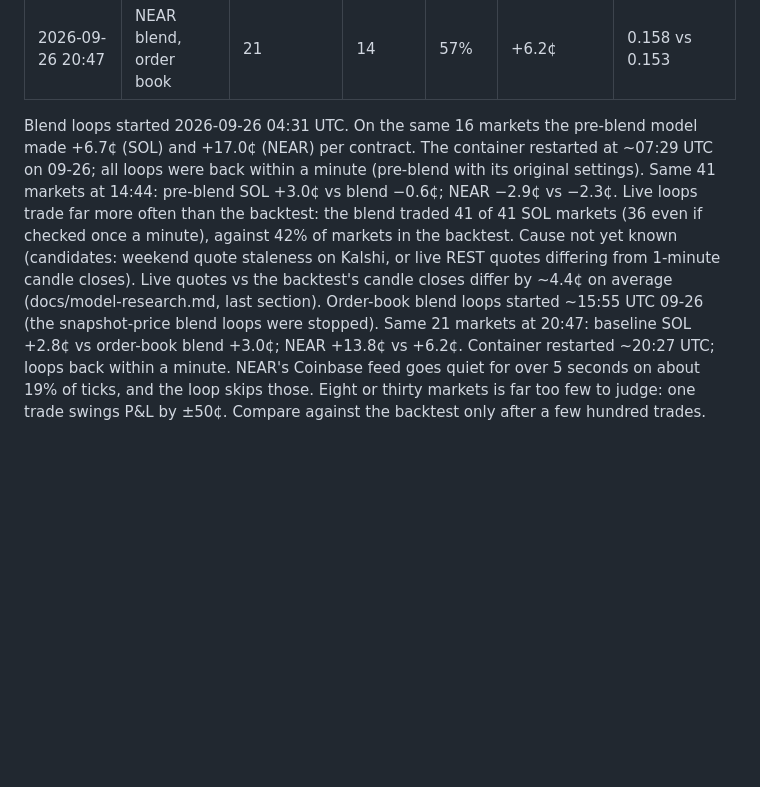
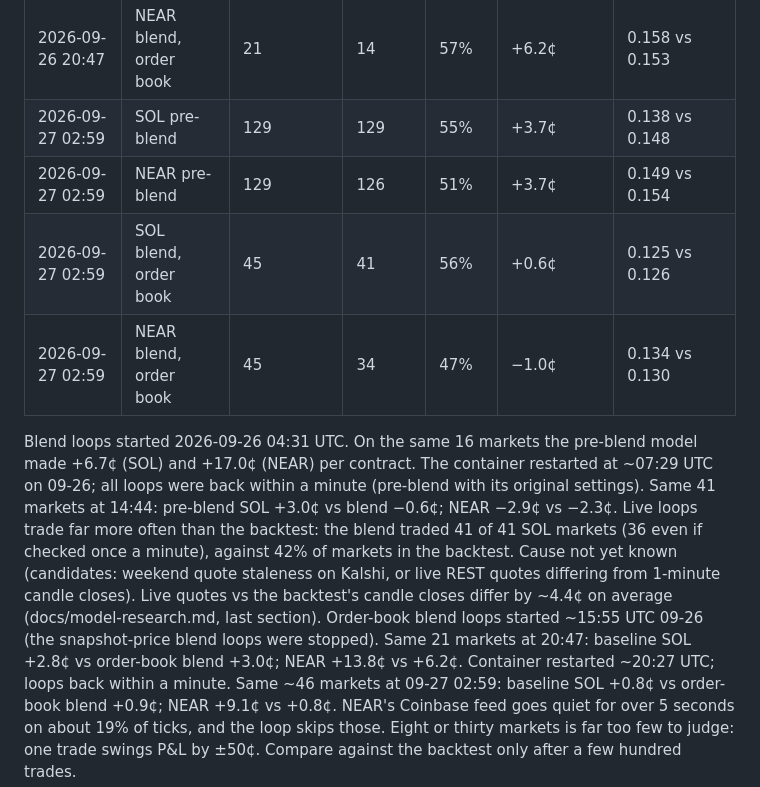
Before and after one commit to kr1216/git-clone-https-github.com-elebumm-RedditVideoMakerBot.git-cd-RedditVideoMakerBot, a Markdown page: docs/vixyvault-analysis.md, the part around the change. Drawn GitHub-style; blank space fills up the shorter version.

Commit message:
Record 02:59 UTC 09-27 paper results
Co-Authored-By: Claude Opus 5.5 <noreply@anthropic.com>
Claude-Session: https://claude.ai/code/session_01N3oXWhHLcEiNSWwcUhmkhJ

```diff
--- a/docs/vixyvault-analysis.md
+++ b/docs/vixyvault-analysis.md
@@ -277,6 +277,10 @@ Rows up to 2026-09-26 02:40 are the pre-blend model (SOL 1.0×/4¢, NEAR 1.0×/7
 | 2026-09-26 20:47 | NEAR pre-blend | 105 | 102 | 52% | +3.9¢ | 0.157 vs 0.164 |
 | 2026-09-26 20:47 | SOL blend, order book | 21 | 20 | 60% | +3.0¢ | 0.135 vs 0.139 |
 | 2026-09-26 20:47 | NEAR blend, order book | 21 | 14 | 57% | +6.2¢ | 0.158 vs 0.153 |
+| 2026-09-27 02:59 | SOL pre-blend | 129 | 129 | 55% | +3.7¢ | 0.138 vs 0.148 |
+| 2026-09-27 02:59 | NEAR pre-blend | 129 | 126 | 51% | +3.7¢ | 0.149 vs 0.154 |
+| 2026-09-27 02:59 | SOL blend, order book | 45 | 41 | 56% | +0.6¢ | 0.125 vs 0.126 |
+| 2026-09-27 02:59 | NEAR blend, order book | 45 | 34 | 47% | −1.0¢ | 0.134 vs 0.130 |
 
 Blend loops started 2026-09-26 04:31 UTC. On the same 16 markets the pre-blend model made
 +6.7¢ (SOL) and +17.0¢ (NEAR) per contract. The container restarted at ~07:29 UTC on
@@ -290,6 +294,7 @@ Live quotes vs the backtest's candle closes differ by ~4.4¢ on average (docs/mo
 Order-book blend loops started ~15:55 UTC 09-26 (the snapshot-price blend loops were stopped). Same 21
 markets at 20:47: baseline SOL +2.8¢ vs order-book blend +3.0¢; NEAR +13.8¢ vs +6.2¢. Container
 restarted ~20:27 UTC; loops back within a minute.
+Same ~46 markets at 09-27 02:59: baseline SOL +0.8¢ vs order-book blend +0.9¢; NEAR +9.1¢ vs +0.8¢.
 NEAR's Coinbase feed goes quiet for over 5 seconds on about 19% of ticks, and the loop skips those.
 Eight or thirty markets is far too few to judge: one trade swings P&L by ±50¢. Compare against
 the backtest only after a few hundred trades.
```
